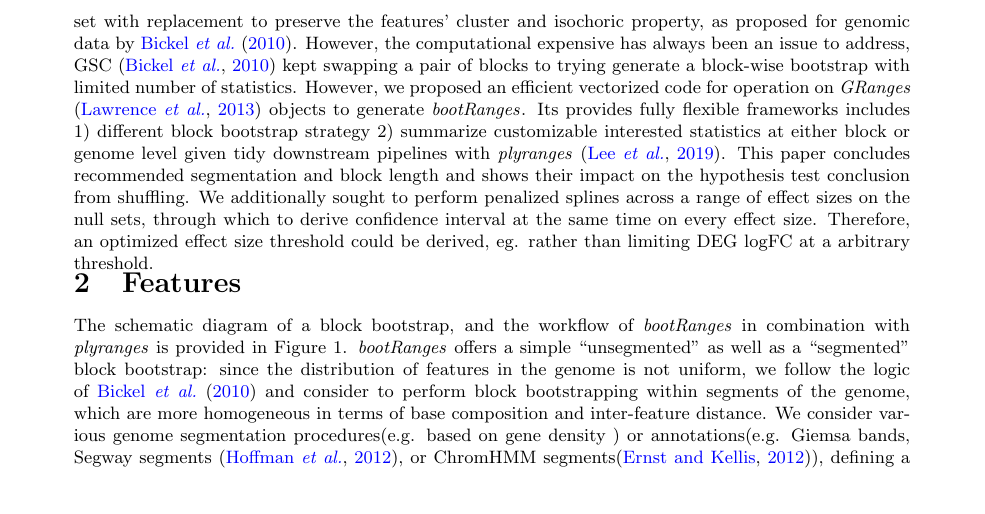
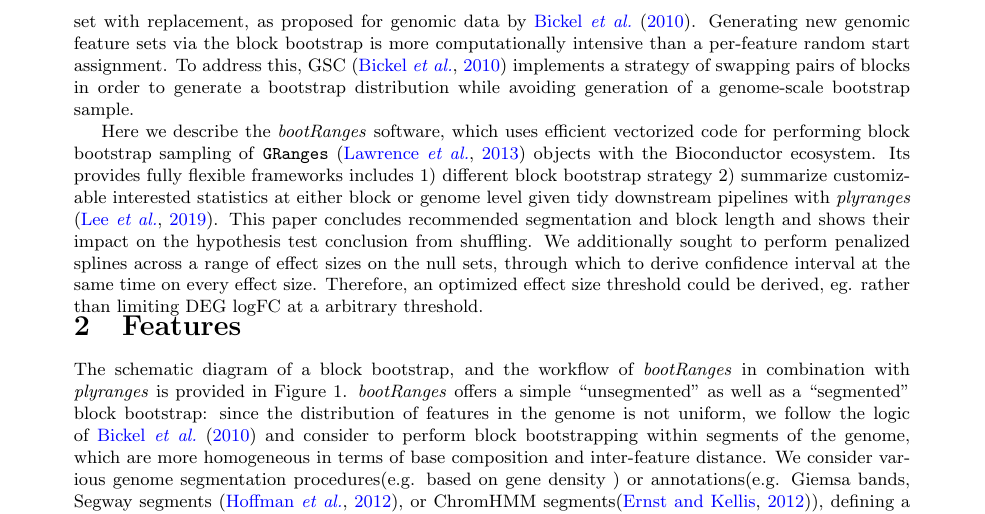
Before and after one commit to Wancen/bootRangespaper, a LaTeX document (paper/plain.tex, which reads paper/body.tex, paper/wancen_commands.tex): part of page 2 of 4, cut at the place of the change, the shorter picture padded with empty space. Compiled offline with pdfLaTeX.

Commit message:
more tweaks

```diff
--- a/paper/body.tex
+++ b/paper/body.tex
@@ -31,15 +31,21 @@ shift to preserve inter-feature distance \citep{gel2016regioner}.
 The block bootstrap \citep{politis1999subsampling}
 provides an alternative to random starts, where one instead generates
 random feature sets by sampling large blocks of features within the
-segments from the original set with replacement to preserve the
-features' cluster and isochoric property, as proposed for genomic data
+segments from the original set with replacement, as proposed for genomic data
 by \citet{bickel2010subsampling}.
-However, the computational expensive has always been an issue to address, GSC
-\citep{bickel2010subsampling} kept swapping a pair of blocks to trying
-generate a block-wise bootstrap with limited number of statistics.
-However, we proposed an efficient vectorized code for operation on
-\emph{GRanges}\xspace \citep{lawrence2013software} objects to generate
-\bootranges. Its provides fully flexible frameworks includes 1)
+Generating new genomic feature sets via the block bootstrap is more
+computationally intensive than a per-feature random start assignment.
+To address this, GSC \citep{bickel2010subsampling} implements a
+strategy of swapping pairs of blocks in order to generate a bootstrap
+distribution while avoiding generation of a genome-scale bootstrap
+sample.
+
+Here we describe the \bootranges software, which uses efficient
+vectorized code for performing block bootstrap sampling of
+\granges \citep{lawrence2013software} objects with the Bioconductor
+ecosystem.
+% mike is here
+Its provides fully flexible frameworks includes 1)
 different block bootstrap strategy 2) summarize customizable
 interested statistics at either block or genome level given tidy
 downstream pipelines with \plyranges \citep{lee2019plyranges}. This
--- a/paper/wancen_commands.tex
+++ b/paper/wancen_commands.tex
@@ -1,6 +1,6 @@
 \newcommand{\code}[1]{\texttt{#1}}
 \newcommand{\bootranges}{\emph{bootRanges}\xspace}
-\newcommand{\GRanges}{\texttt{GRanges}\xspace}
+\newcommand{\granges}{\texttt{GRanges}\xspace}
 \newcommand{\plyranges}{\emph{plyranges}\xspace}
 \newcommand{\mike}[1]{\textcolor{red}{[Mike: #1]}}
 \newcommand{\wancen}[1]{\textcolor{blue}{[wancen: #1]}}
```
Also changed, not shown: paper/body.tex (2 more changed lines).
